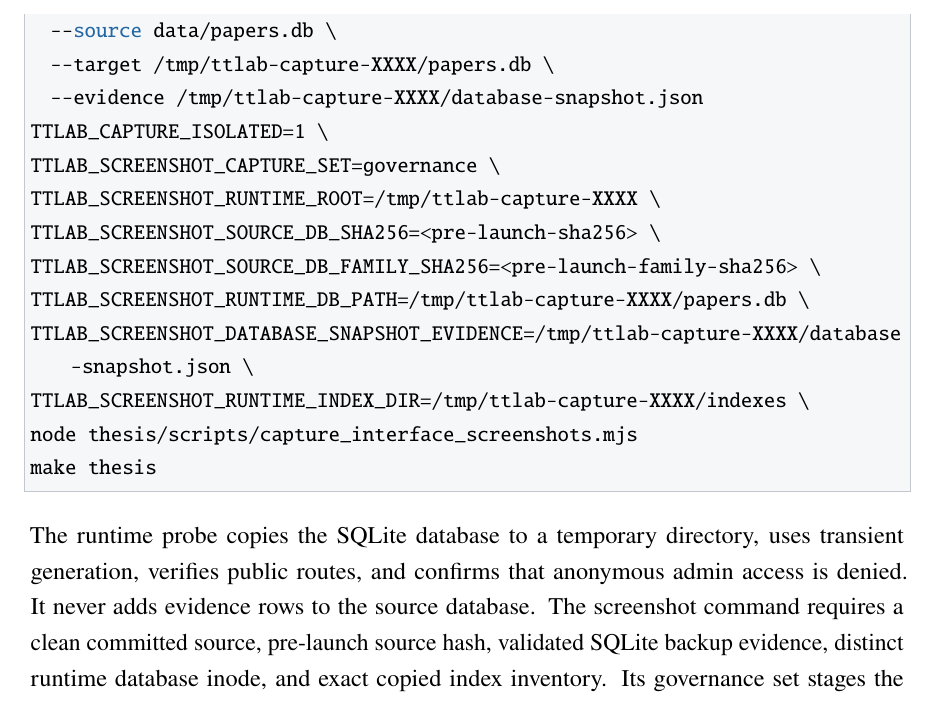
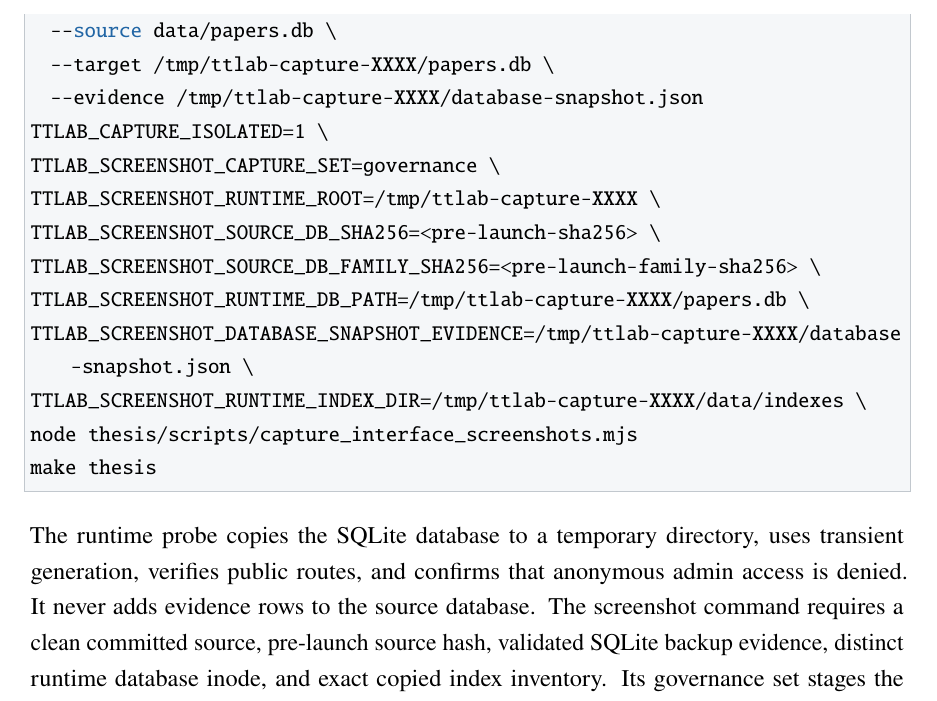
Before and after one commit to Updeus/ttlab-research-advisor, a LaTeX thesis (thesis/thesis.tex, which reads thesis/chapters/B_reproducibility.tex): part of page 71 of 84, cut so that both start at the same text. Compiled offline with pdfLaTeX.

Commit message:
Align capture indexes with runtime paths

```diff
--- a/thesis/chapters/B_reproducibility.tex
+++ b/thesis/chapters/B_reproducibility.tex
@@ -32,7 +32,7 @@ TTLAB_SCREENSHOT_SOURCE_DB_SHA256=<pre-launch-sha256> \
 TTLAB_SCREENSHOT_SOURCE_DB_FAMILY_SHA256=<pre-launch-family-sha256> \
 TTLAB_SCREENSHOT_RUNTIME_DB_PATH=/tmp/ttlab-capture-XXXX/papers.db \
 TTLAB_SCREENSHOT_DATABASE_SNAPSHOT_EVIDENCE=/tmp/ttlab-capture-XXXX/database-snapshot.json \
-TTLAB_SCREENSHOT_RUNTIME_INDEX_DIR=/tmp/ttlab-capture-XXXX/indexes \
+TTLAB_SCREENSHOT_RUNTIME_INDEX_DIR=/tmp/ttlab-capture-XXXX/data/indexes \
 node thesis/scripts/capture_interface_screenshots.mjs
 make thesis
 \end{lstlisting}
```
Also changed, not shown: docs/screenshots/README.md.
